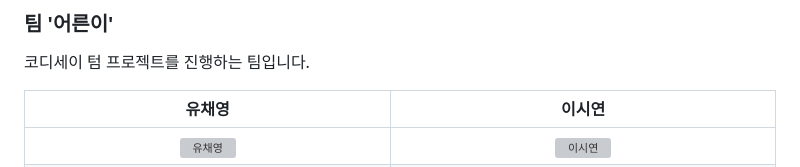
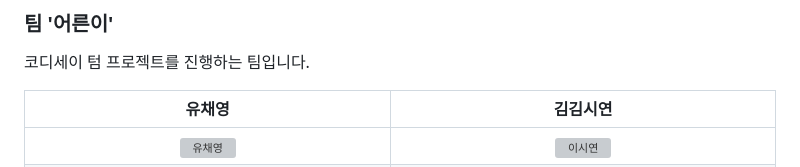
Before and after one commit to ooyoo80/Codyssey_Term_Project, a Markdown page: README.md, the part around the change. GitHub-like rendering; grey boxes are pictures that could not be loaded.

```diff
--- a/README.md
+++ b/README.md
@@ -210,7 +210,7 @@ Self-Check Kiosk 시스템 구조
 
 코디세이 텀 프로젝트를 진행하는 팀입니다.
 
-| 유채영 | 이시연 |
+| 유채영 | 김김시연 |
 | :---: | :---: |
 | <a href="https://github.com/ooyoo80"><img src="https://github.com/ooyoo80.png" width="100px" alt="유채영"></a> | <a href="https://github.com/si-yeon-12"><img src="https://github.com/si-yeon-12.png" width="100px" alt="이시연"></a> |
 | **Project Lead & Full Stack Dev**<br>프로젝트 총괄 및 기획, FastAPI 백엔드 구축, 프론트엔드 핵심 로직(JS) 구현 | **UI/UX Designer & Frontend Dev**<br>UI/UX 와이어프레임 설계, 웹 표준 퍼블리싱(HTML/CSS) 및 UI 스타일링 전담 |
```
